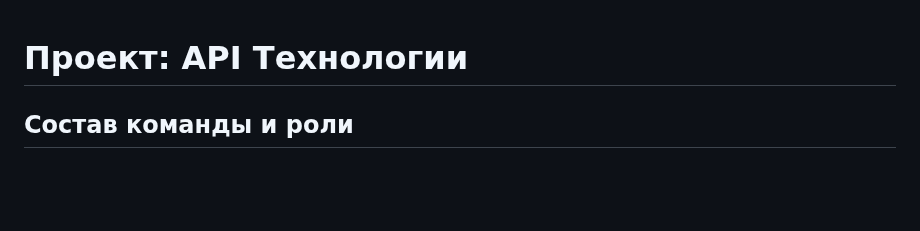
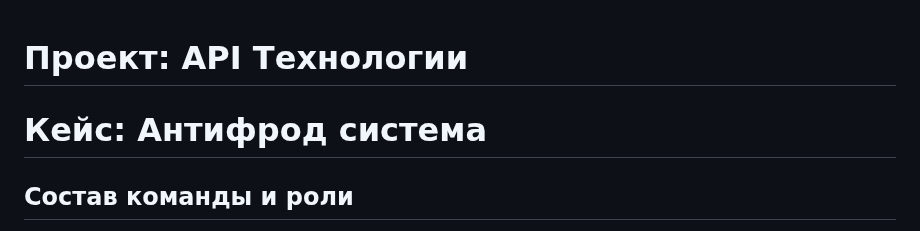
Before and after one commit to TheTonyPub/api-technologies-2026, a Markdown page: README.md, the part around the change. Drawn GitHub-style; blank space fills up the shorter version.

```diff
--- a/README.md
+++ b/README.md
@@ -1,4 +1,5 @@
 # Проект: API Технологии
+# Кейс: Антифрод система
 
 ## Состав команды и роли
 *   **Низомджонова Азизахон [azizanizomdzonova]** — Тимлид / Архитектор (Контекстная диаграмма)
```
